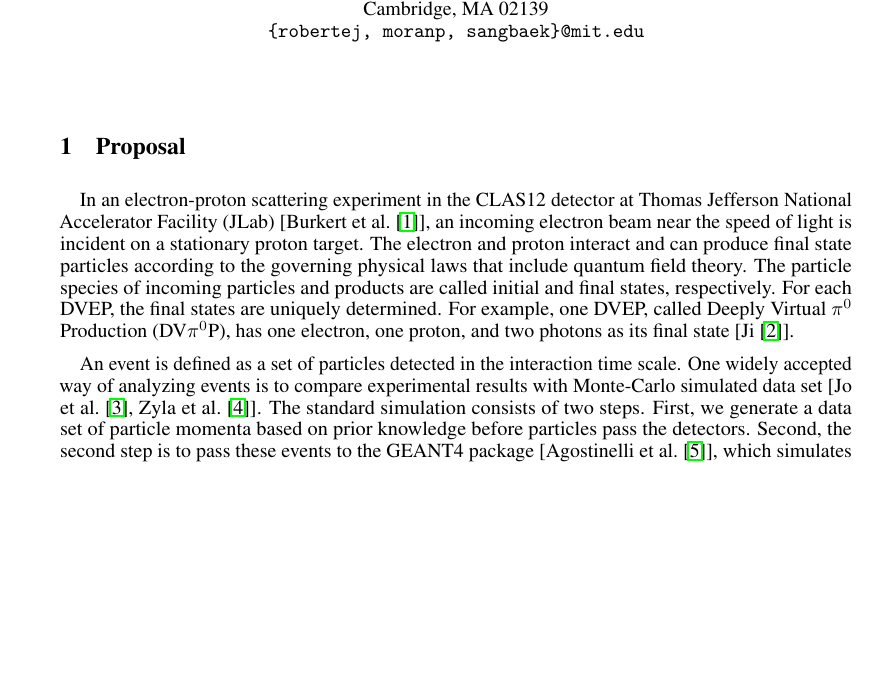
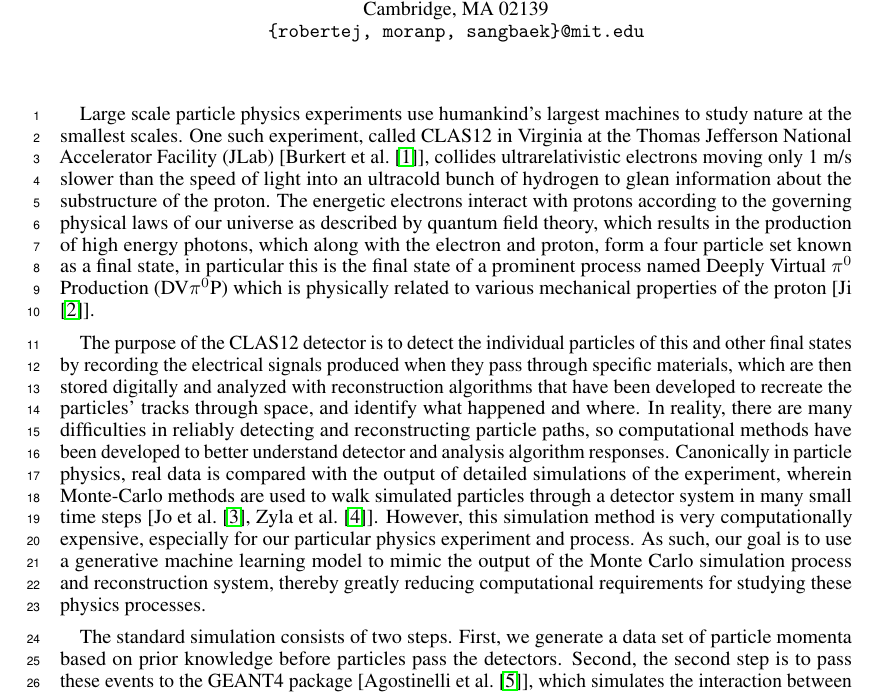
Before and after one commit to robertej19/6862_ML_Project, a LaTeX document (main.tex): part of page 1 of 3, cut so that both start at the same text, the shorter picture padded with empty space. Compiled offline with pdfLaTeX.

Commit message:
Reworded introduction (first 2 paragraphs)

```diff
--- a/main.tex
+++ b/main.tex
@@ -27,6 +27,7 @@
 \usepackage{microtype}      % microtypography
 \usepackage{xcolor}
 \usepackage[pdftex]{graphicx}
+\usepackage{lineno}
 
 \title{Machine Learning Enhancements to Particle Physics Simulations to Reduce Computational Complexity}
 
@@ -98,14 +99,20 @@
 % Relevant related work? (brief summary)
 % What is your project plan? You may include key steps and rough internal deadlines for each step.
 % What are the risks? What might turn out to be more difficult than you anticipated? And how might you mitigate these risks?
+\linenumbers
 
-\section{Proposal}
+%\section{Proposal}
 % What do you want to do? What question are you answering?
-\quad In an electron-proton scattering experiment in the CLAS12 detector at Thomas Jefferson National Accelerator Facility (JLab) [\citet{BURKERT2020163419}], an incoming electron beam near the speed of light is incident on a stationary proton target. The electron and proton interact and can produce final state particles according to the governing physical laws that include quantum field theory. The particle species of incoming particles and products are called initial and final states, respectively. For each DVEP, the final states are uniquely determined. For example, one DVEP, called Deeply Virtual $\pi^0$ Production (DV$\pi^0$P), has one electron, one proton, and two photons as its final state [\citet{PhysRevD.55.7114}].
+\quad Large scale particle physics experiments use humankind's largest machines to study nature at the smallest scales. One such experiment, called CLAS12 in Virginia at the Thomas Jefferson National Accelerator Facility (JLab) [\citet{BURKERT2020163419}], collides ultrarelativistic electrons moving only 1 m/s slower than the speed of light into an ultracold bunch of hydrogen to glean information about the substructure of the proton. The energetic electrons interact with protons according to the governing physical laws of our universe as described by quantum field theory, which results in the production of high energy photons, which along with the electron and proton, form a four particle set known as a final state, in particular this is the final state of a prominent process named Deeply Virtual $\pi^0$ Production (DV$\pi^0$P) which is physically related to various mechanical properties of the proton [\citet{PhysRevD.55.7114}].
+
+%This is a continuation of the above paragraph, getting to answering "what is it you want to do" - I think what we need to answer is - we want to repalce GEANT4 with a generative model"
+\quad The purpose of the CLAS12 detector is to detect the individual particles of this and other final states by recording the electrical signals produced when they pass through specific materials, which are then stored digitally and analyzed with reconstruction algorithms that have been developed to recreate the particles' tracks through space, and identify what happened and where. In reality, there are many difficulties in reliably detecting and reconstructing particle paths, so computational methods have been developed to better understand detector and analysis algorithm responses. Canonically in particle physics, real data is compared with the output of detailed simulations of the experiment, wherein Monte-Carlo methods are used to walk simulated particles through a detector system in many small time steps [\citet{PhysRevLett.115.212003, 10.1093/ptep/ptaa104}]. However, this simulation method is very computationally expensive, especially for our particular physics experiment and process. As such, our goal is to use a generative machine learning model to mimic the output of the Monte Carlo simulation process and reconstruction system, thereby greatly reducing computational requirements for studying these physics processes.
+
+
 
 % What data will you use? Give a specific description of the data
 % and confirm that you already have the data in hand at this point.
-\quad An event is defined as a set of particles detected in the interaction time scale. One widely accepted way of analyzing events is to compare experimental results with Monte-Carlo simulated data set [\citet{PhysRevLett.115.212003, 10.1093/ptep/ptaa104}]. The standard simulation consists of two steps. First, we generate a data set of particle momenta based on prior knowledge before particles pass the detectors. Second, the second step is to pass these events to the GEANT4 package [\citet{AGOSTINELLI2003250}], which simulates the interaction between the final states and detectors. This serial simulation can be performed using computing facilities connected to Open Science Grid (OSG), including MIT farms. The simulated data of a few million events are already achieved, more amounts of simulated data can be easily taken from OSG. For example, in one day, we can roughly simulate 100M events of data.
+\quad  The standard simulation consists of two steps. First, we generate a data set of particle momenta based on prior knowledge before particles pass the detectors. Second, the second step is to pass these events to the GEANT4 package [\citet{AGOSTINELLI2003250}], which simulates the interaction between the final states and detectors. This serial simulation can be performed using computing facilities connected to Open Science Grid (OSG), including MIT farms. The simulated data of a few million events are already achieved, more amounts of simulated data can be easily taken from OSG. For example, in one day, we can roughly simulate 100M events of data.
 
 % What is your motivation? Formulate your problem as a machine learning problem.
 \quad Before we discuss the machine learning techniques, we start from a toy model, a baseball game with one pitcher and one catcher. In one "inning", the pitcher throws a ball four times in a row, knowing the ball's velocity and direction in spherical coordinates (velocity, polar angle $\theta$, azimuthal angle $\phi$) in the beginning. In $i$-th inning, the pitcher has the data $z^{i}$ as 4$\times$3 matrices. The catcher also records the four ball's velocities and directions in $x^{i}$'s in 4$\times$3 matrices. The first two innings are visualized in Fig.~\ref{data}-a. The catcher may catch all of the balls correctly like $x^0$, and sometimes miss some balls like $x^1$. One wants to collect the pair of $z^i$ and $x^i$, but notices that hiring a catcher is way more expensive than hiring a pitcher.
```
